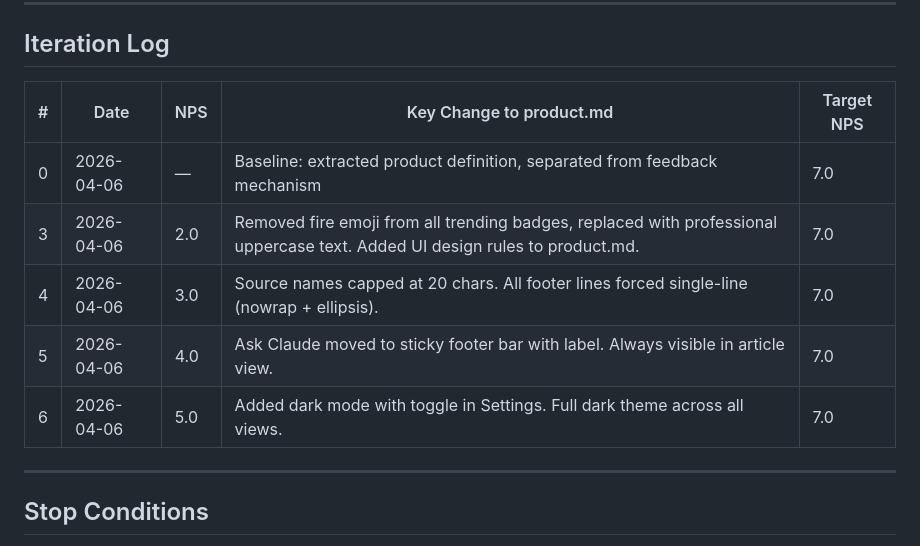
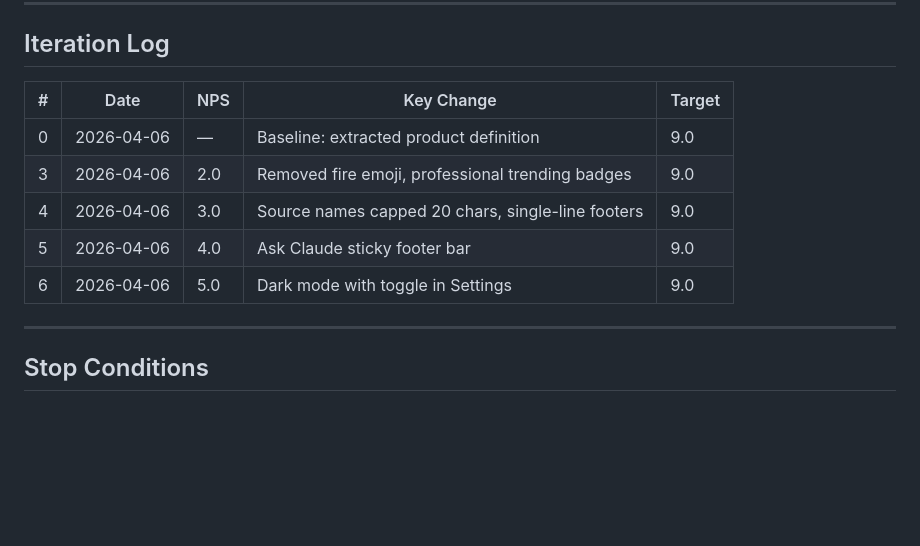
Before and after one commit to fabriciobloisi/AutoPMF, a Markdown page: autoloop.md, the part around the change. Rendered like a GitHub page; blank space fills up the shorter version.

Commit message:
new autoloop

```diff
--- a/autoloop.md
+++ b/autoloop.md
@@ -109,13 +109,13 @@ Then go back to **Step 1**. This is an infinite loop.
 
 ## Iteration Log
 
-| # | Date | NPS | Key Change to product.md | Target NPS |
-|---|------|-----|-----------------------|------------|
-| 0 | 2026-04-06 | — | Baseline: extracted product definition, separated from feedback mechanism | 7.0 |
-| 3 | 2026-04-06 | 2.0 | Removed fire emoji from all trending badges, replaced with professional uppercase text. Added UI design rules to product.md. | 7.0 |
-| 4 | 2026-04-06 | 3.0 | Source names capped at 20 chars. All footer lines forced single-line (nowrap + ellipsis). | 7.0 |
-| 5 | 2026-04-06 | 4.0 | Ask Claude moved to sticky footer bar with label. Always visible in article view. | 7.0 |
-| 6 | 2026-04-06 | 5.0 | Added dark mode with toggle in Settings. Full dark theme across all views. | 7.0 |
+| # | Date | NPS | Key Change | Target |
+|---|------|-----|-----------|--------|
+| 0 | 2026-04-06 | — | Baseline: extracted product definition | 9.0 |
+| 3 | 2026-04-06 | 2.0 | Removed fire emoji, professional trending badges | 9.0 |
+| 4 | 2026-04-06 | 3.0 | Source names capped 20 chars, single-line footers | 9.0 |
+| 5 | 2026-04-06 | 4.0 | Ask Claude sticky footer bar | 9.0 |
+| 6 | 2026-04-06 | 5.0 | Dark mode with toggle in Settings | 9.0 |
 
 ---
 
```
